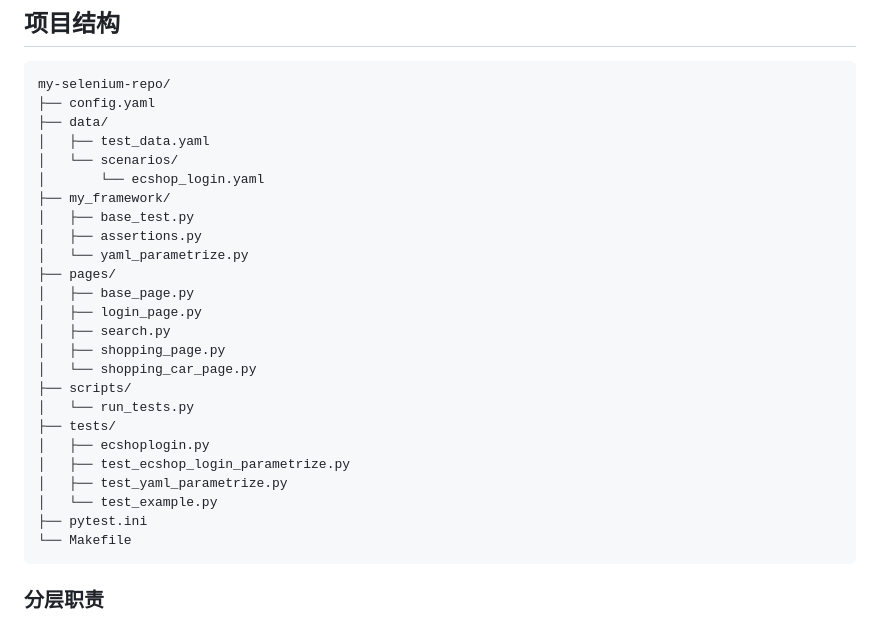
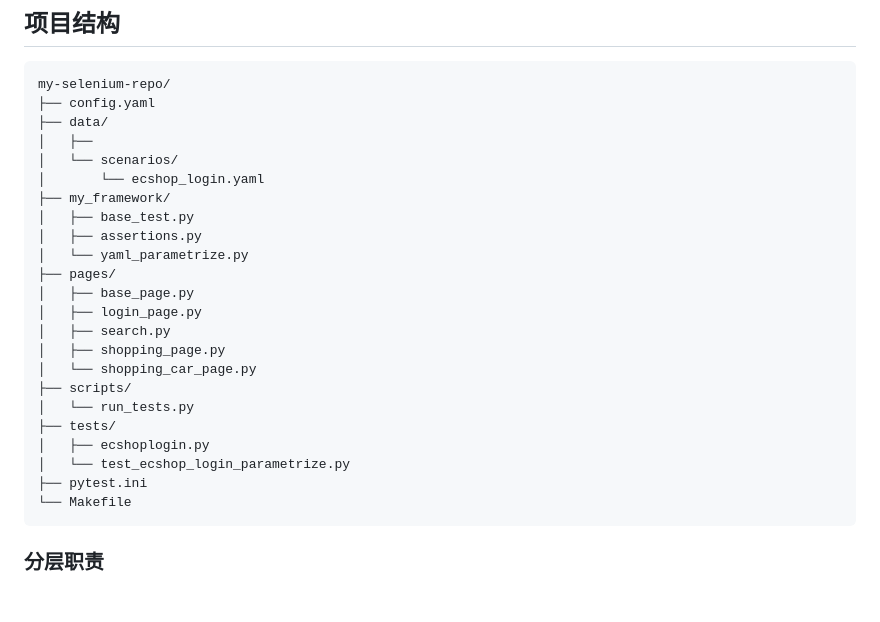
Before and after one commit to PaiPai-Fish829/my-selenium-repo, a Markdown page: README.md, the part around the change. GitHub-like rendering; blank space fills up the shorter version.

Commit message:
docs: 删除README中的多余部分

````diff
--- a/README.md
+++ b/README.md
@@ -44,7 +44,7 @@ pip install -r requirements.txt
 my-selenium-repo/
 ├── config.yaml
 ├── data/
-│   ├── test_data.yaml
+│   ├──
 │   └── scenarios/
 │       └── ecshop_login.yaml
 ├── my_framework/
@@ -61,9 +61,7 @@ my-selenium-repo/
 │   └── run_tests.py
 ├── tests/
 │   ├── ecshoplogin.py
-│   ├── test_ecshop_login_parametrize.py
-│   ├── test_yaml_parametrize.py
-│   └── test_example.py
+│   └── test_ecshop_login_parametrize.py
 ├── pytest.ini
 └── Makefile
 ```
````
